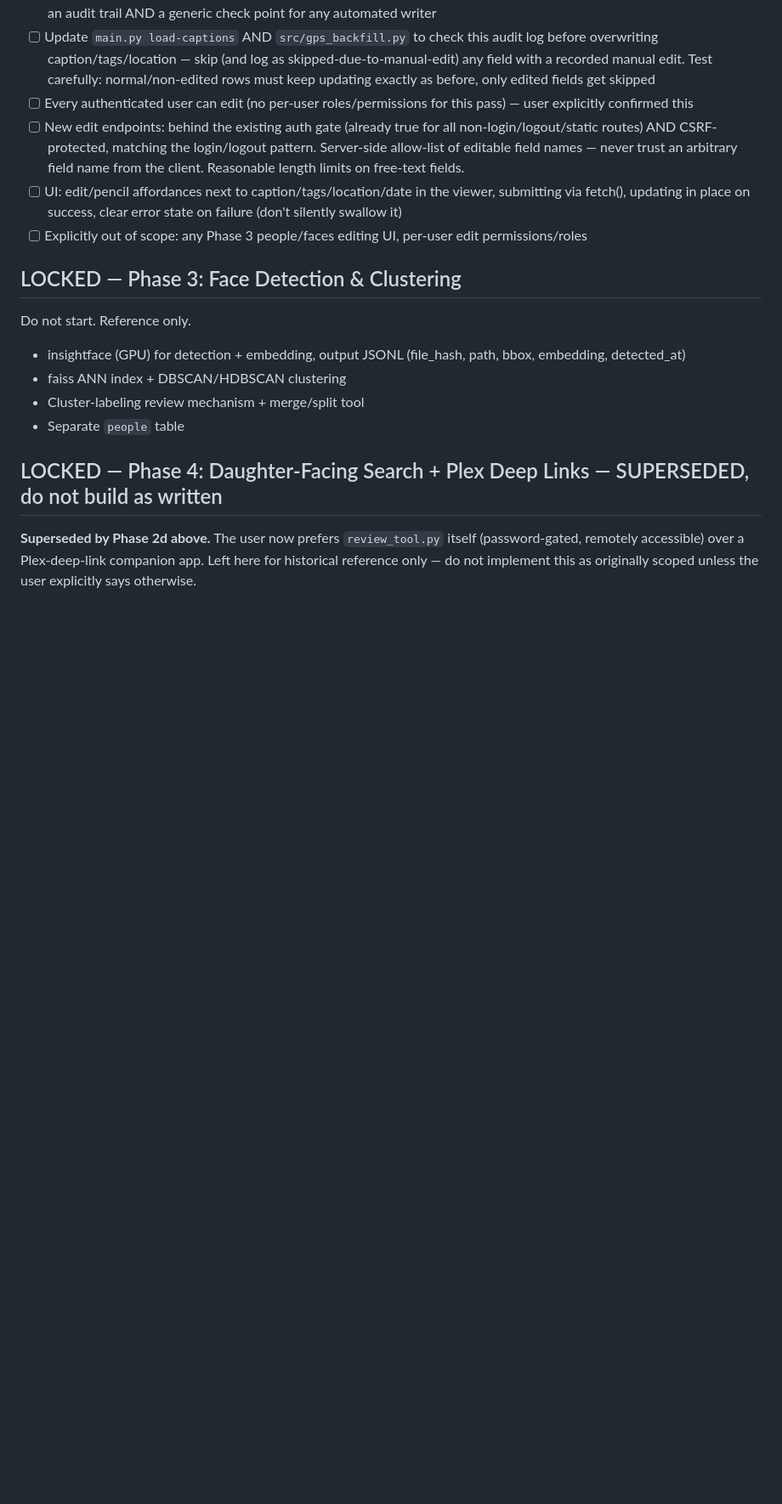
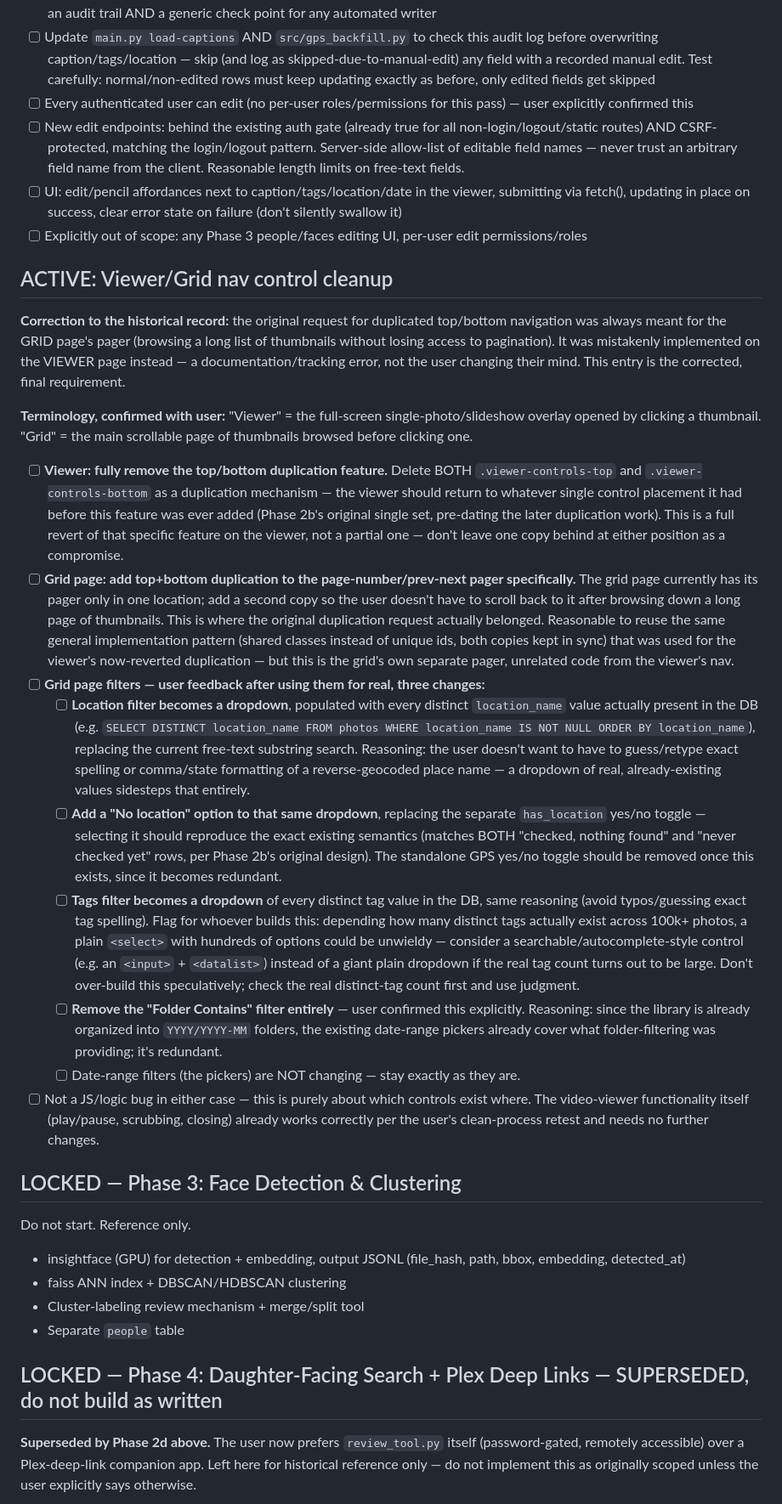
Before and after one commit to danemoll-jpg/photo-organizer, a Markdown page: TODO.md, the part around the change. Shown at 85% size. Drawn GitHub-style; blank space fills up the shorter version.

Commit message:
Add Viewer/Grid nav control cleanup scope to TODO.md
Co-Authored-By: Claude Sonnet 5 <noreply@anthropic.com>

```diff
--- a/TODO.md
+++ b/TODO.md
@@ -228,6 +228,21 @@ See `photo-organizer-spec.md`'s "Phase 2f" section for full requirements — thi
 - [ ] UI: edit/pencil affordances next to caption/tags/location/date in the viewer, submitting via fetch(), updating in place on success, clear error state on failure (don't silently swallow it)
 - [ ] Explicitly out of scope: any Phase 3 people/faces editing UI, per-user edit permissions/roles
 
+## ACTIVE: Viewer/Grid nav control cleanup
+**Correction to the historical record:** the original request for duplicated top/bottom navigation was always meant for the GRID page's pager (browsing a long list of thumbnails without losing access to pagination). It was mistakenly implemented on the VIEWER page instead — a documentation/tracking error, not the user changing their mind. This entry is the corrected, final requirement.
+
+**Terminology, confirmed with user:** "Viewer" = the full-screen single-photo/slideshow overlay opened by clicking a thumbnail. "Grid" = the main scrollable page of thumbnails browsed before clicking one.
+
+- [ ] **Viewer: fully remove the top/bottom duplication feature.** Delete BOTH `.viewer-controls-top` and `.viewer-controls-bottom` as a duplication mechanism — the viewer should return to whatever single control placement it had before this feature was ever added (Phase 2b's original single set, pre-dating the later duplication work). This is a full revert of that specific feature on the viewer, not a partial one — don't leave one copy behind at either position as a compromise.
+- [ ] **Grid page: add top+bottom duplication to the page-number/prev-next pager specifically.** The grid page currently has its pager only in one location; add a second copy so the user doesn't have to scroll back to it after browsing down a long page of thumbnails. This is where the original duplication request actually belonged. Reasonable to reuse the same general implementation pattern (shared classes instead of unique ids, both copies kept in sync) that was used for the viewer's now-reverted duplication — but this is the grid's own separate pager, unrelated code from the viewer's nav.
+- [ ] **Grid page filters — user feedback after using them for real, three changes:**
+  - [ ] **Location filter becomes a dropdown**, populated with every distinct `location_name` value actually present in the DB (e.g. `SELECT DISTINCT location_name FROM photos WHERE location_name IS NOT NULL ORDER BY location_name`), replacing the current free-text substring search. Reasoning: the user doesn't want to have to guess/retype exact spelling or comma/state formatting of a reverse-geocoded place name — a dropdown of real, already-existing values sidesteps that entirely.
+  - [ ] **Add a "No location" option to that same dropdown**, replacing the separate `has_location` yes/no toggle — selecting it should reproduce the exact existing semantics (matches BOTH "checked, nothing found" and "never checked yet" rows, per Phase 2b's original design). The standalone GPS yes/no toggle should be removed once this exists, since it becomes redundant.
+  - [ ] **Tags filter becomes a dropdown** of every distinct tag value in the DB, same reasoning (avoid typos/guessing exact tag spelling). Flag for whoever builds this: depending how many distinct tags actually exist across 100k+ photos, a plain `<select>` with hundreds of options could be unwieldy — consider a searchable/autocomplete-style control (e.g. an `<input>` + `<datalist>`) instead of a giant plain dropdown if the real tag count turns out to be large. Don't over-build this speculatively; check the real distinct-tag count first and use judgment.
+  - [ ] **Remove the "Folder Contains" filter entirely** — user confirmed this explicitly. Reasoning: since the library is already organized into `YYYY/YYYY-MM` folders, the existing date-range pickers already cover what folder-filtering was providing; it's redundant.
+  - [ ] Date-range filters (the pickers) are NOT changing — stay exactly as they are.
+- [ ] Not a JS/logic bug in either case — this is purely about which controls exist where. The video-viewer functionality itself (play/pause, scrubbing, closing) already works correctly per the user's clean-process retest and needs no further changes.
+
 ## LOCKED — Phase 3: Face Detection & Clustering
 Do not start. Reference only.
 - insightface (GPU) for detection + embedding, output JSONL (file_hash, path, bbox, embedding, detected_at)
```
